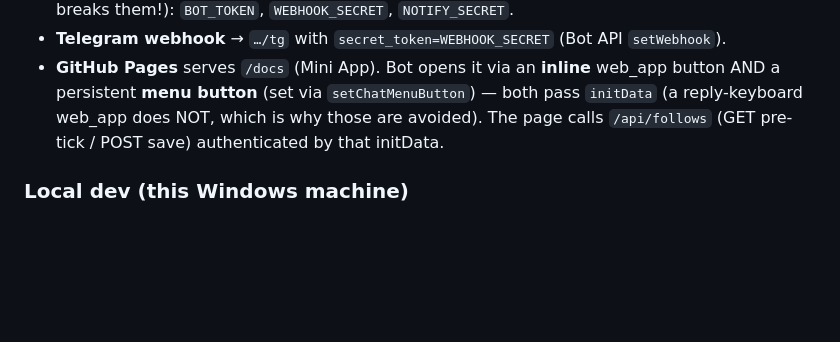
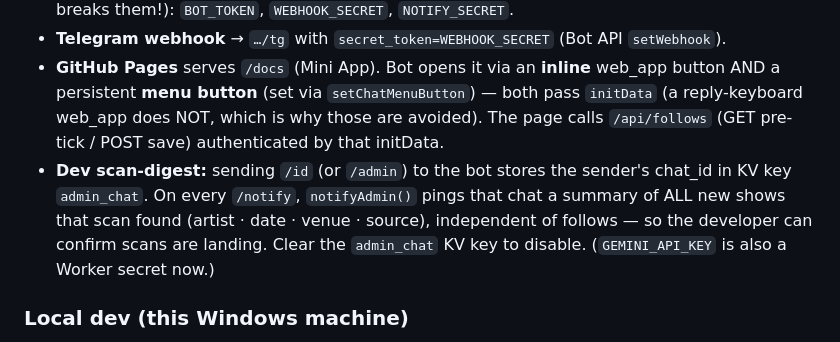
Before and after one commit to AYALSO/concert-alerts, a Markdown page: CLAUDE.md, the part around the change. Rendered like a GitHub page; blank space fills up the shorter version.

Commit message:
Docs: note the dev scan-digest (/id -> admin_chat)
Co-Authored-By: Claude Opus 4.8 <noreply@anthropic.com>

```diff
--- a/CLAUDE.md
+++ b/CLAUDE.md
@@ -127,6 +127,11 @@ GitHub Actions (repo → Settings → Secrets and variables → Actions):
   AND a persistent **menu button** (set via `setChatMenuButton`) — both pass `initData`
   (a reply-keyboard web_app does NOT, which is why those are avoided). The page calls
   `/api/follows` (GET pre-tick / POST save) authenticated by that initData.
+- **Dev scan-digest:** sending `/id` (or `/admin`) to the bot stores the sender's
+  chat_id in KV key `admin_chat`. On every `/notify`, `notifyAdmin()` pings that chat
+  a summary of ALL new shows that scan found (artist · date · venue · source),
+  independent of follows — so the developer can confirm scans are landing. Clear the
+  `admin_chat` KV key to disable. (`GEMINI_API_KEY` is also a Worker secret now.)
 
 ### Local dev (this Windows machine)
 - `python` not on PATH → `C:\Users\Solav\AppData\Local\Programs\Python\Python312\python.exe`.
```
